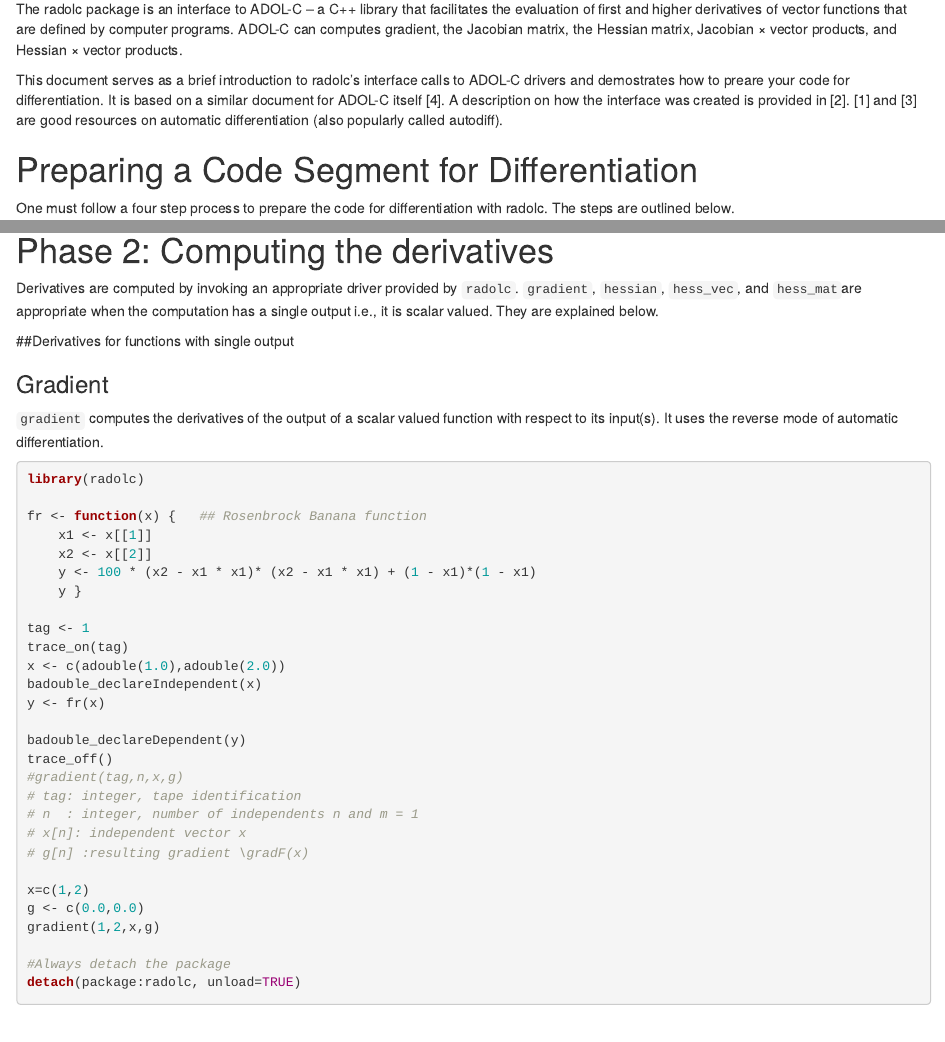
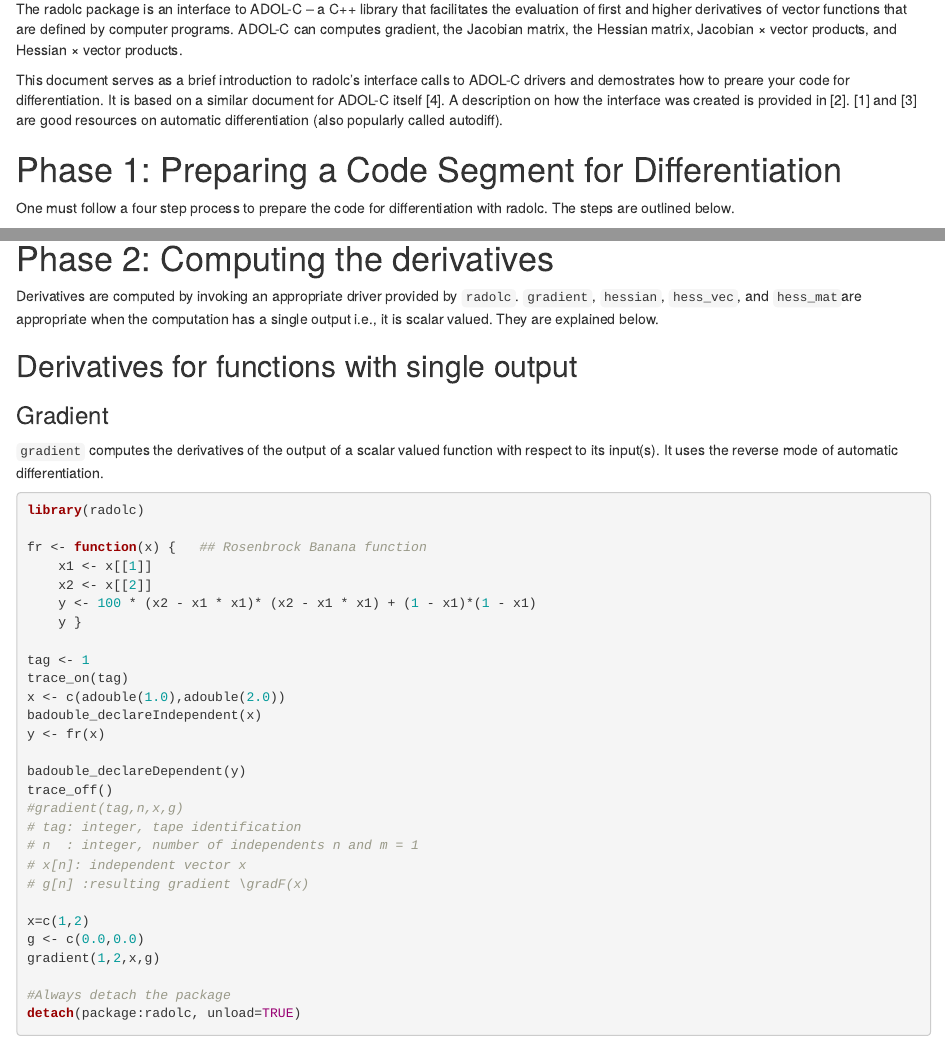
Before and after one commit to sriharikrishna/radolc, an R Markdown document (vignettes/radolc.Rmd): the page in a window 1100 px wide, from 160 px down, and a second part further down, joined at a grey line. Rendered offline with R 4.5, knitr and Pandoc, with nearby package versions.

Commit message:
README
Fixed README

```diff
--- a/vignettes/radolc.Rmd
+++ b/vignettes/radolc.Rmd
@@ -29,7 +29,7 @@ products.
 
 This document serves as a brief introduction to radolc's interface calls to ADOL-C drivers and demostrates how to preare your code for differentiation. It is based on a similar document for ADOL-C itself [4]. A description on how the interface was created is provided in [2]. [1] and [3] are good resources on automatic differentiation (also popularly called autodiff).
 
-# Preparing a Code Segment for Differentiation
+# Phase 1: Preparing a Code Segment for Differentiation
 
 One must follow a four step process to prepare the code for differentiation with radolc. The steps are outlined below.
 
```
Also changed, not shown: README.md, vignettes/radolc.Rmd (4 more changed lines).
